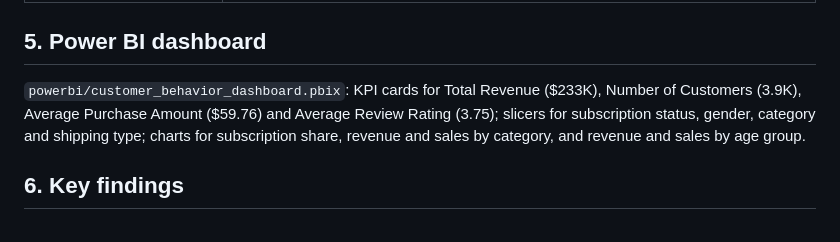
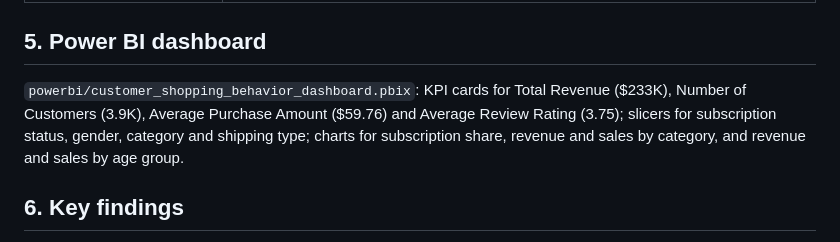
Before and after one commit to vamshi-mudavath/customer-shopping-behavior-analysis, a Markdown page: reports/project_report.md, the part around the change. GitHub-like rendering.

```diff
--- a/reports/project_report.md
+++ b/reports/project_report.md
@@ -37,7 +37,7 @@ The clean table was loaded into a SQL database and 13 business questions were an
 | Age groups | Young Adult 26.7%, Middle-aged 25.4%, Adult 24.0%, Senior 23.9% of revenue |
 
 ## 5. Power BI dashboard
-`powerbi/customer_behavior_dashboard.pbix`: KPI cards for Total Revenue ($233K), Number of Customers (3.9K), Average Purchase Amount ($59.76) and Average Review Rating (3.75); slicers for subscription status, gender, category and shipping type; charts for subscription share, revenue and sales by category, and revenue and sales by age group.
+`powerbi/customer_shopping_behavior_dashboard.pbix`: KPI cards for Total Revenue ($233K), Number of Customers (3.9K), Average Purchase Amount ($59.76) and Average Review Rating (3.75); slicers for subscription status, gender, category and shipping type; charts for subscription share, revenue and sales by category, and revenue and sales by age group.
 
 ## 6. Key findings
 1. Two categories, Clothing and Accessories, bring in three quarters of revenue.
```
Also changed, not shown: README.md (+5 -5 lines), images/powerbi_dashboard.png, 4 other files.
